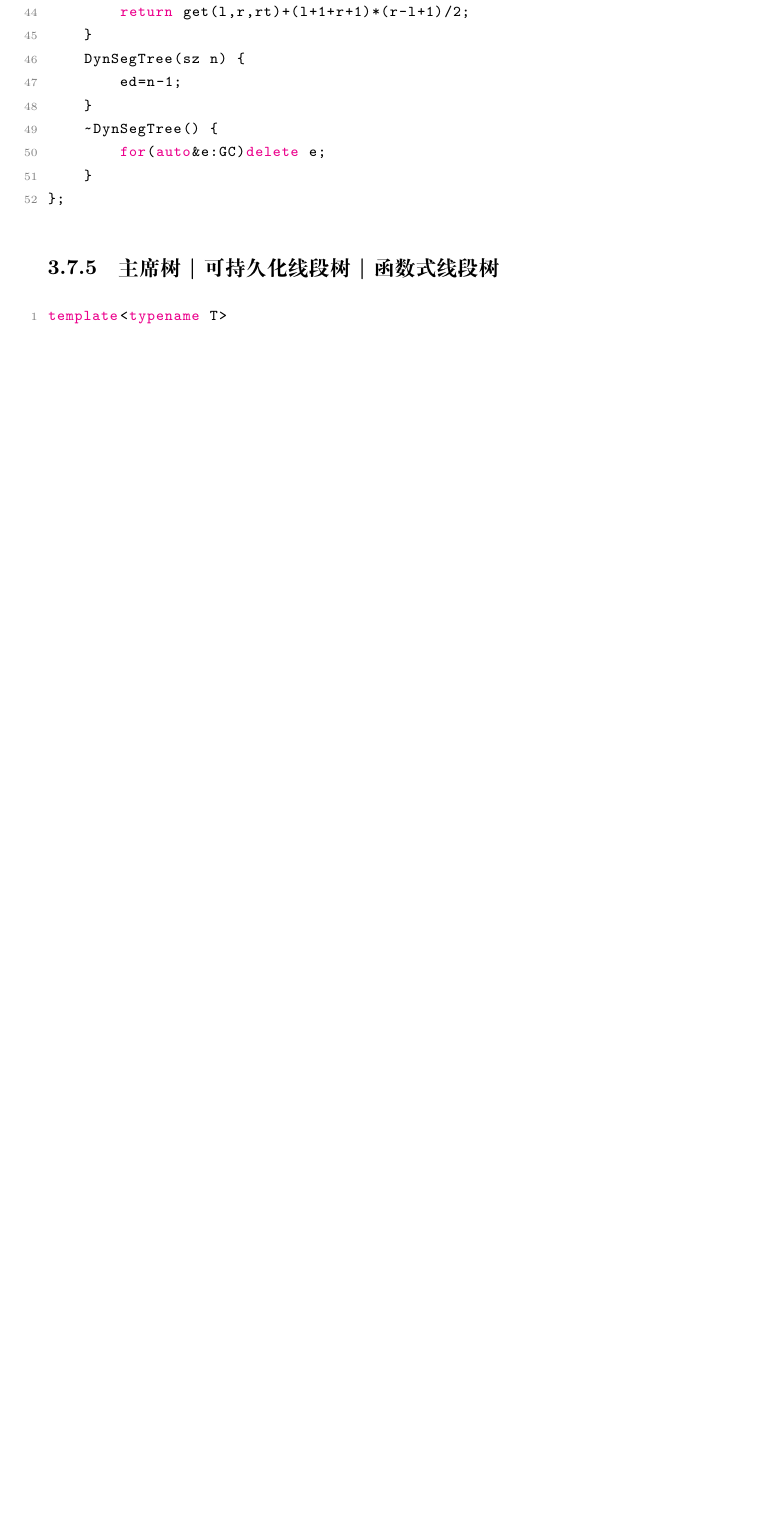
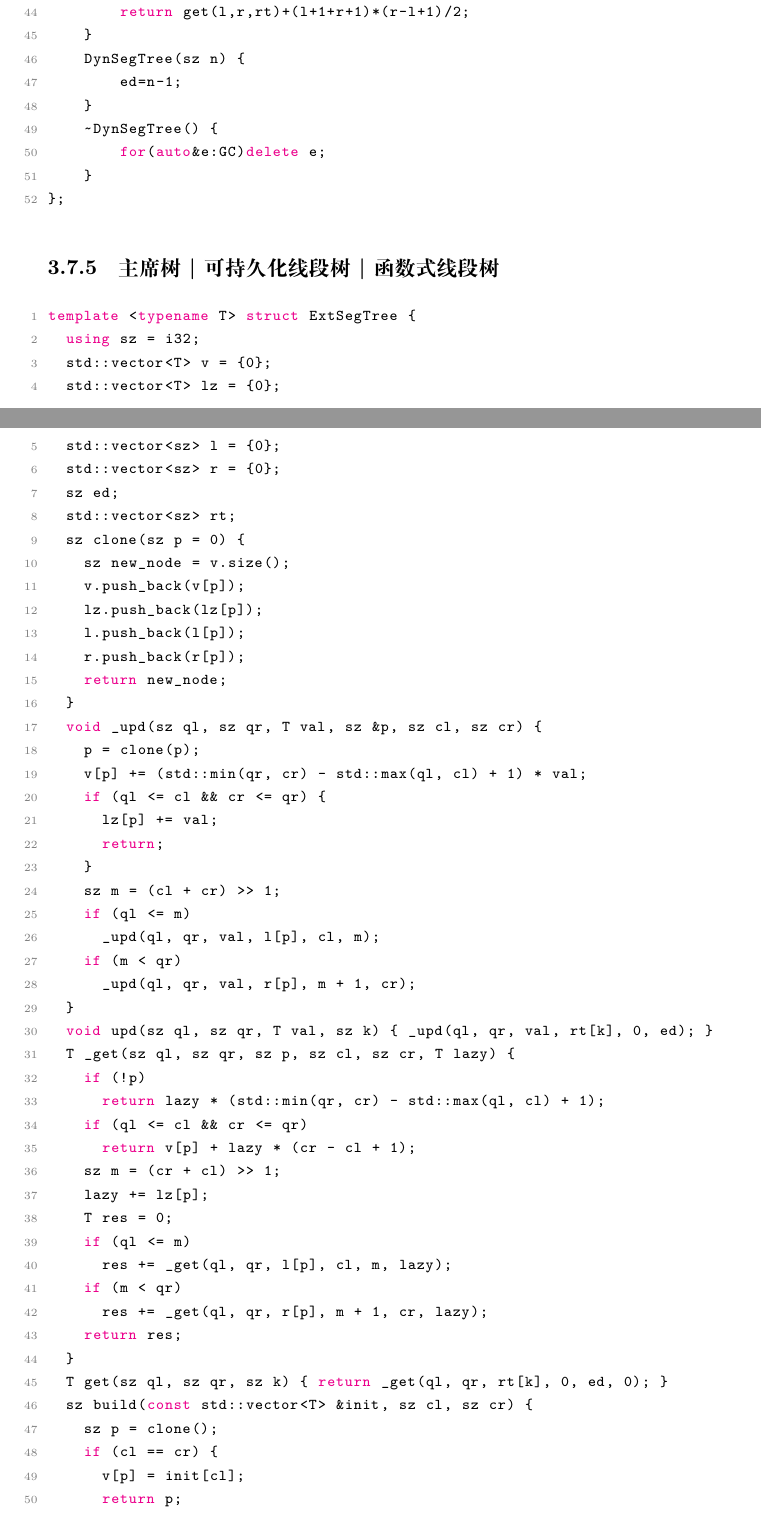
Before and after one commit to Mastttttter/CPPTemplate, a LaTeX document (MasterTemp.tex): part of page 48 of 83 before the commit and two parts of pages 48 and 49 of 84 after it, the two joined at a grey line, cut so that both start at the same text, the shorter picture padded with empty space. Compiled offline with XeLaTeX.

Commit message:
UPD: exsegtree

```diff
--- a/MasterTemp.tex
+++ b/MasterTemp.tex
@@ -1901,3 +1901,53 @@ struct DynSegTree {
 \end{lstlisting}
 \subsubsection{主席树|可持久化线段树|函数式线段树}
 \begin{lstlisting}
+template <typename T> struct ExtSegTree {
+  using sz = i32;
+  std::vector<T> v = {0};
+  std::vector<T> lz = {0};
+  std::vector<sz> l = {0};
+  std::vector<sz> r = {0};
+  sz ed;
+  std::vector<sz> rt;
+  sz clone(sz p = 0) {
+    sz new_node = v.size();
+    v.push_back(v[p]);
+    lz.push_back(lz[p]);
+    l.push_back(l[p]);
+    r.push_back(r[p]);
+    return new_node;
+  }
+  void _upd(sz ql, sz qr, T val, sz &p, sz cl, sz cr) {
+    p = clone(p);
+    v[p] += (std::min(qr, cr) - std::max(ql, cl) + 1) * val;
+    if (ql <= cl && cr <= qr) {
+      lz[p] += val;
+      return;
+    }
+    sz m = (cl + cr) >> 1;
+    if (ql <= m)
+      _upd(ql, qr, val, l[p], cl, m);
+    if (m < qr)
+      _upd(ql, qr, val, r[p], m + 1, cr);
+  }
+  void upd(sz ql, sz qr, T val, sz k) { _upd(ql, qr, val, rt[k], 0, ed); }
+  T _get(sz ql, sz qr, sz p, sz cl, sz cr, T lazy) {
+    if (!p)
+      return lazy * (std::min(qr, cr) - std::max(ql, cl) + 1);
+    if (ql <= cl && cr <= qr)
+      return v[p] + lazy * (cr - cl + 1);
+    sz m = (cr + cl) >> 1;
+    lazy += lz[p];
+    T res = 0;
+    if (ql <= m)
+      res += _get(ql, qr, l[p], cl, m, lazy);
+    if (m < qr)
+      res += _get(ql, qr, r[p], m + 1, cr, lazy);
+    return res;
+  }
+  T get(sz ql, sz qr, sz k) { return _get(ql, qr, rt[k], 0, ed, 0); }
+  sz build(const std::vector<T> &init, sz cl, sz cr) {
+    sz p = clone();
+    if (cl == cr) {
+      v[p] = init[cl];
+      return p;
```
Also changed, not shown: MasterTemp.tex (14 more changed lines).
